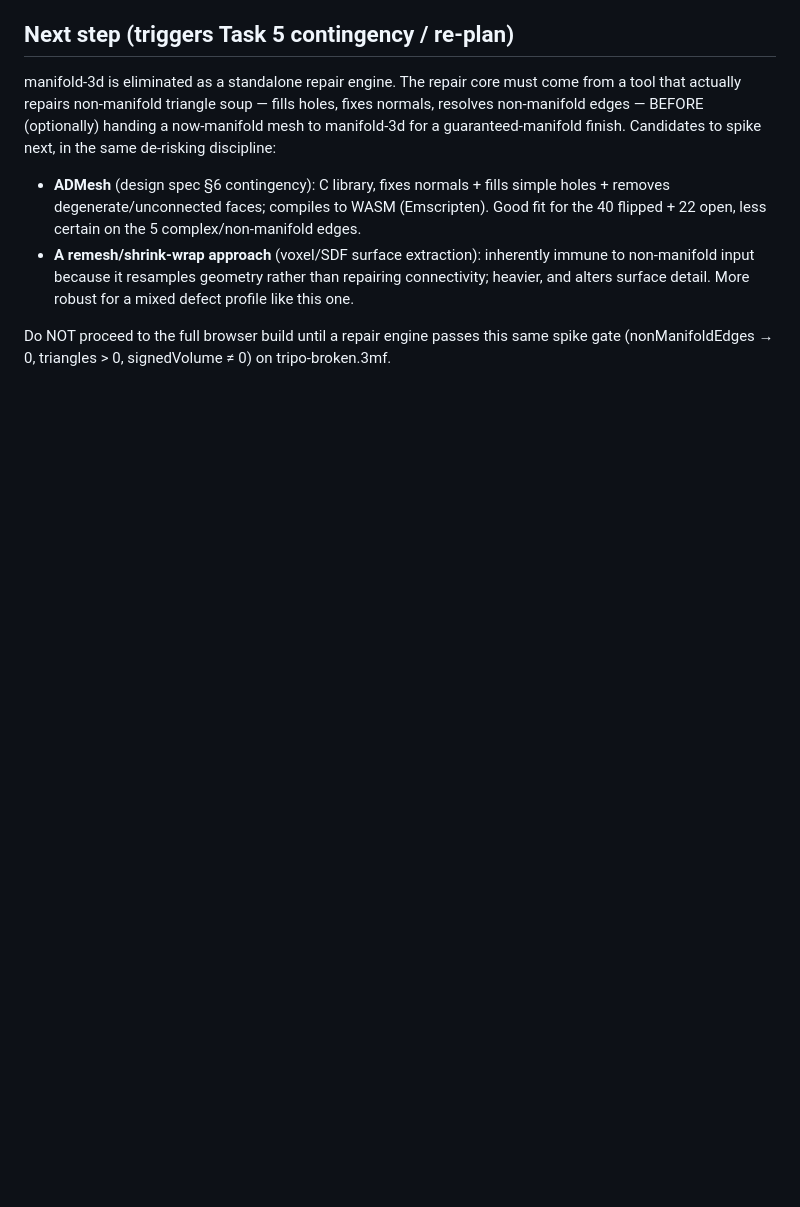
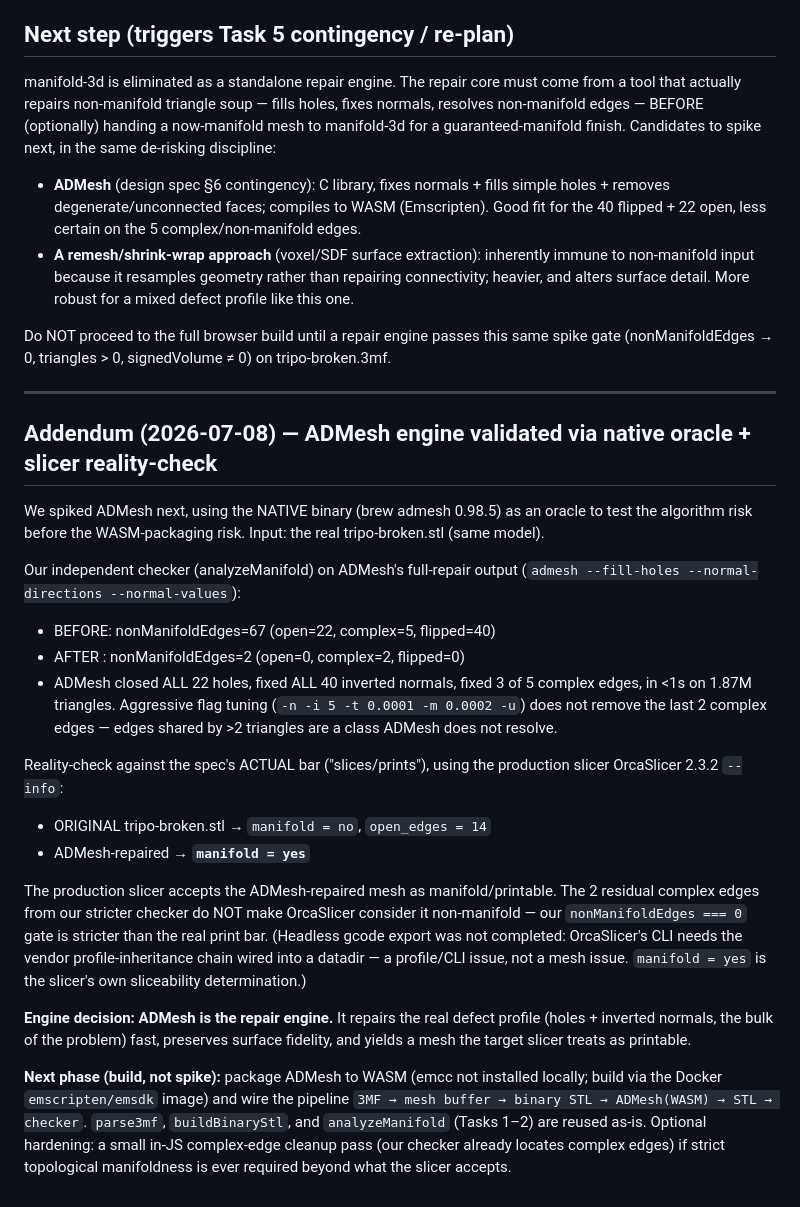
Before and after one commit to fjfontanez/sliceready, a Markdown page: spike/FINDINGS.md, the part around the change. GitHub-like rendering; blank space fills up the shorter version.

Commit message:
docs(spike): ADMesh validated as repair engine (manifold=yes per OrcaSlicer)

```diff
--- a/spike/FINDINGS.md
+++ b/spike/FINDINGS.md
@@ -56,3 +56,39 @@ finish. Candidates to spike next, in the same de-risking discipline:
 
 Do NOT proceed to the full browser build until a repair engine passes this same spike gate
 (nonManifoldEdges → 0, triangles > 0, signedVolume ≠ 0) on tripo-broken.3mf.
+
+---
+
+## Addendum (2026-07-08) — ADMesh engine validated via native oracle + slicer reality-check
+
+We spiked ADMesh next, using the NATIVE binary (brew admesh 0.98.5) as an oracle to test the
+algorithm risk before the WASM-packaging risk. Input: the real tripo-broken.stl (same model).
+
+Our independent checker (analyzeManifold) on ADMesh's full-repair output
+(`admesh --fill-holes --normal-directions --normal-values`):
+- BEFORE: nonManifoldEdges=67 (open=22, complex=5, flipped=40)
+- AFTER : nonManifoldEdges=2 (open=0, complex=2, flipped=0)
+- ADMesh closed ALL 22 holes, fixed ALL 40 inverted normals, fixed 3 of 5 complex edges, in <1s
+  on 1.87M triangles. Aggressive flag tuning (`-n -i 5 -t 0.0001 -m 0.0002 -u`) does not remove the
+  last 2 complex edges — edges shared by >2 triangles are a class ADMesh does not resolve.
+
+Reality-check against the spec's ACTUAL bar ("slices/prints"), using the production slicer OrcaSlicer
+2.3.2 `--info`:
+- ORIGINAL tripo-broken.stl → `manifold = no`, `open_edges = 14`
+- ADMesh-repaired          → **`manifold = yes`**
+
+The production slicer accepts the ADMesh-repaired mesh as manifold/printable. The 2 residual complex
+edges from our stricter checker do NOT make OrcaSlicer consider it non-manifold — our
+`nonManifoldEdges === 0` gate is stricter than the real print bar. (Headless gcode export was not
+completed: OrcaSlicer's CLI needs the vendor profile-inheritance chain wired into a datadir — a
+profile/CLI issue, not a mesh issue. `manifold = yes` is the slicer's own sliceability determination.)
+
+**Engine decision: ADMesh is the repair engine.** It repairs the real defect profile (holes +
+inverted normals, the bulk of the problem) fast, preserves surface fidelity, and yields a mesh the
+target slicer treats as printable.
+
+**Next phase (build, not spike):** package ADMesh to WASM (emcc not installed locally; build via the
+Docker `emscripten/emsdk` image) and wire the pipeline `3MF → mesh buffer → binary STL → ADMesh(WASM)
+→ STL → checker`. `parse3mf`, `buildBinaryStl`, and `analyzeManifold` (Tasks 1–2) are reused as-is.
+Optional hardening: a small in-JS complex-edge cleanup pass (our checker already locates complex
+edges) if strict topological manifoldness is ever required beyond what the slicer accepts.
```
Also changed, not shown: 1 other file.
